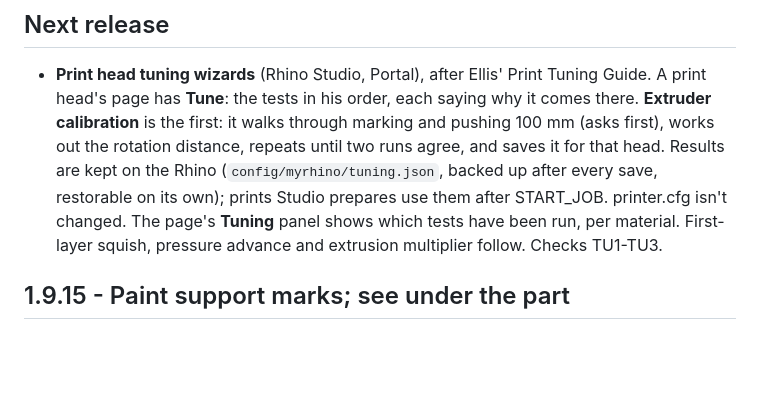
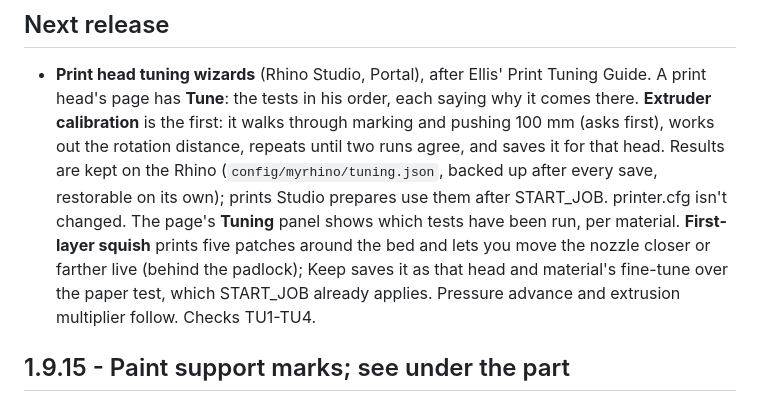
Before and after one commit to Makersmic/Toolhead_Manager, a Markdown page: CHANGES.md, the part around the change. Rendered like a GitHub page; blank space fills up the shorter version.

Commit message:
changes: first-layer squish wizard in the next release notes
Co-Authored-By: Claude Opus 5.5 <noreply@anthropic.com>

```diff
--- a/CHANGES.md
+++ b/CHANGES.md
@@ -7,8 +7,9 @@
   marking and pushing 100 mm (asks first), works out the rotation distance, repeats until two runs agree, and saves it
   for that head. Results are kept on the Rhino (`config/myrhino/tuning.json`, backed up after every save, restorable on
   its own); prints Studio prepares use them after START_JOB. printer.cfg isn't changed. The page's **Tuning** panel shows
-  which tests have been run, per material. First-layer squish, pressure advance and extrusion multiplier follow.
-  Checks TU1-TU3.
+  which tests have been run, per material. **First-layer squish** prints five patches around the bed and lets you
+  move the nozzle closer or farther live (behind the padlock); Keep saves it as that head and material's fine-tune
+  over the paper test, which START_JOB already applies. Pressure advance and extrusion multiplier follow. Checks TU1-TU4.
 
 ## 1.9.15 - Paint support marks; see under the part
 
```
